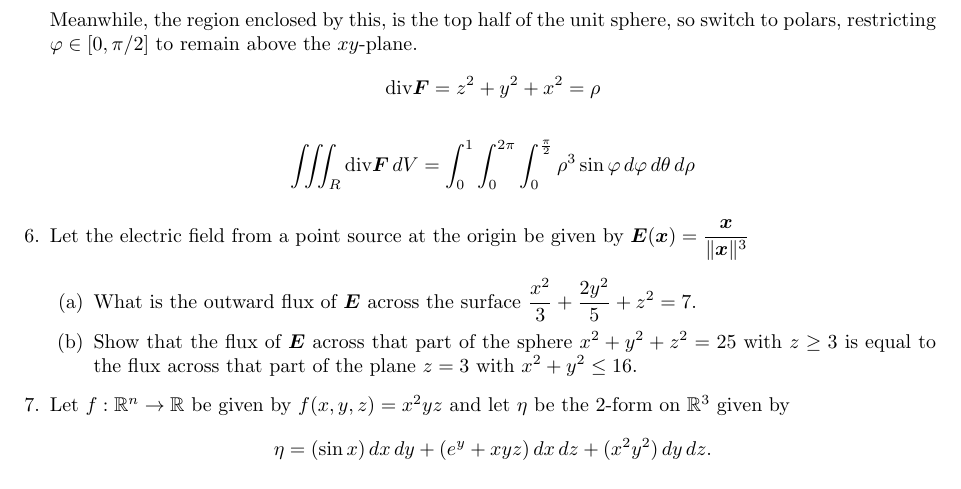
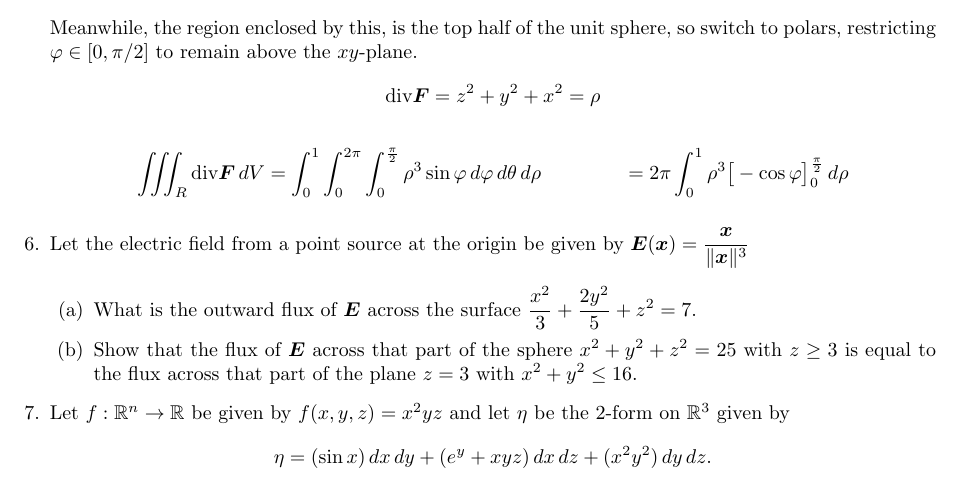
Before and after one commit to poonkeegan/school, a LaTeX document (matb42/a9.tex): part of page 5 of 5, cut so that both start at the same text. Compiled offline with pdfLaTeX.

Commit message:
Sun Mar 25 15:40:49 EDT 2018

```diff
--- a/matb42/a9.tex
+++ b/matb42/a9.tex
@@ -122,6 +122,7 @@ Mar 20th 2018}
     \[\divt \boldsymbol F = z^2 + y^2 + x^2 = \rho\]
     \begin{align*}
         \iiint_R \divt \boldsymbol F \, dV &= \int_0^1 \int_0^{2\pi} \int_0^{\frac{\pi}{2}} \rho^3 \sin\varphi \, d\varphi \, d\theta \, d \rho
+        &= 2\pi \int_0^1 \rho^3 \big[ -\cos\varphi\big]_0^{\frac{\pi}{2}} \, d \rho
     \end{align*}
 
 \item Let the electric field from a point source at the origin be given by $\displaystyle \boldsymbol E (\boldsymbol x) = \frac{\boldsymbol x}{\norm{\boldsymbol x}^3}$
```
Also changed, not shown: matb42/a9.pdf.
